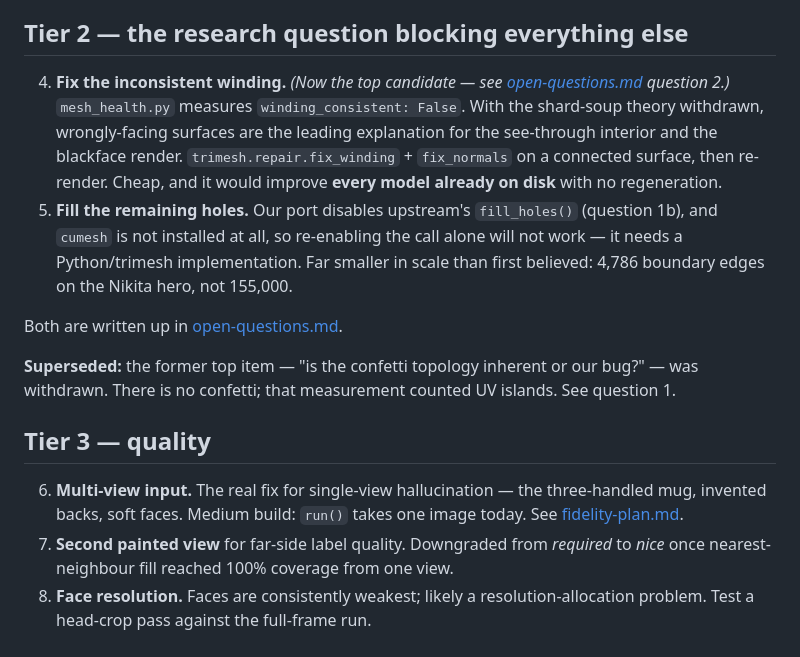
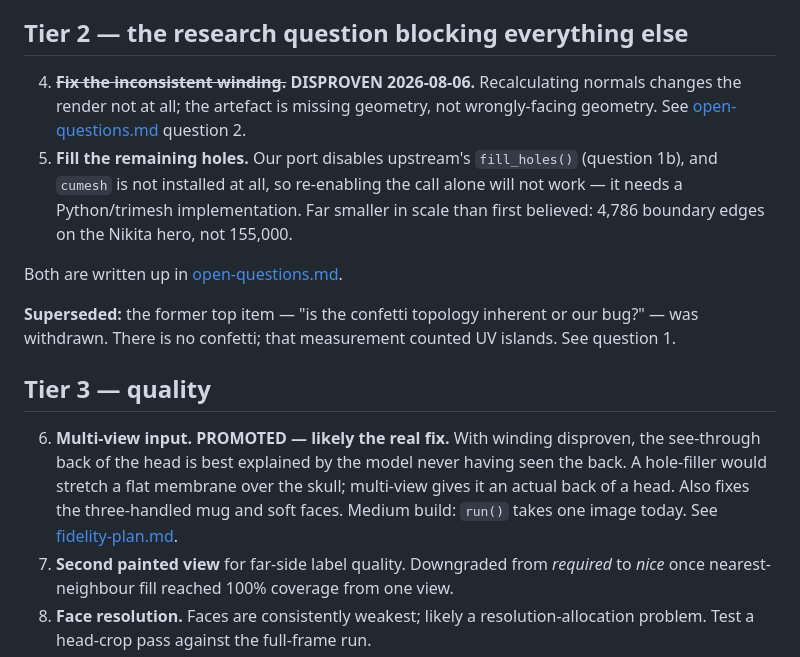
Before and after one commit to Bingeljell/image-to-3dlab, a Markdown page: docs/roadmap.md, the part around the change. Rendered like a GitHub page.

```diff
--- a/docs/roadmap.md
+++ b/docs/roadmap.md
@@ -23,13 +23,9 @@ Small, high payoff, and they complete stories already 90% done.
 
 ## Tier 2 — the research question blocking everything else
 
-4. **Fix the inconsistent winding.** *(Now the top candidate — see
-   [open-questions.md](open-questions.md) question 2.)* `mesh_health.py` measures
-   `winding_consistent: False`. With the shard-soup theory withdrawn, wrongly-facing
-   surfaces are the leading explanation for the see-through interior and the blackface
-   render. `trimesh.repair.fix_winding` + `fix_normals` on a connected surface, then
-   re-render. Cheap, and it would improve **every model already on disk** with no
-   regeneration.
+4. ~~**Fix the inconsistent winding.**~~ **DISPROVEN 2026-08-06.** Recalculating
+   normals changes the render not at all; the artefact is missing geometry, not
+   wrongly-facing geometry. See [open-questions.md](open-questions.md) question 2.
 5. **Fill the remaining holes.** Our port disables upstream's `fill_holes()` (question
    1b), and `cumesh` is not installed at all, so re-enabling the call alone will not
    work — it needs a Python/trimesh implementation. Far smaller in scale than first
@@ -43,9 +39,11 @@ question 1.
 
 ## Tier 3 — quality
 
-6. **Multi-view input.** The real fix for single-view hallucination — the three-handled
-   mug, invented backs, soft faces. Medium build: `run()` takes one image today.
-   See [fidelity-plan.md](fidelity-plan.md).
+6. **Multi-view input. PROMOTED — likely the real fix.** With winding disproven, the
+   see-through back of the head is best explained by the model never having seen the
+   back. A hole-filler would stretch a flat membrane over the skull; multi-view gives it
+   an actual back of a head. Also fixes the three-handled mug and soft faces. Medium
+   build: `run()` takes one image today. See [fidelity-plan.md](fidelity-plan.md).
 7. **Second painted view** for far-side label quality. Downgraded from *required* to
    *nice* once nearest-neighbour fill reached 100% coverage from one view.
 8. **Face resolution.** Faces are consistently weakest; likely a
```
Also changed, not shown: docs/open-questions.md (+22 -13 lines).
